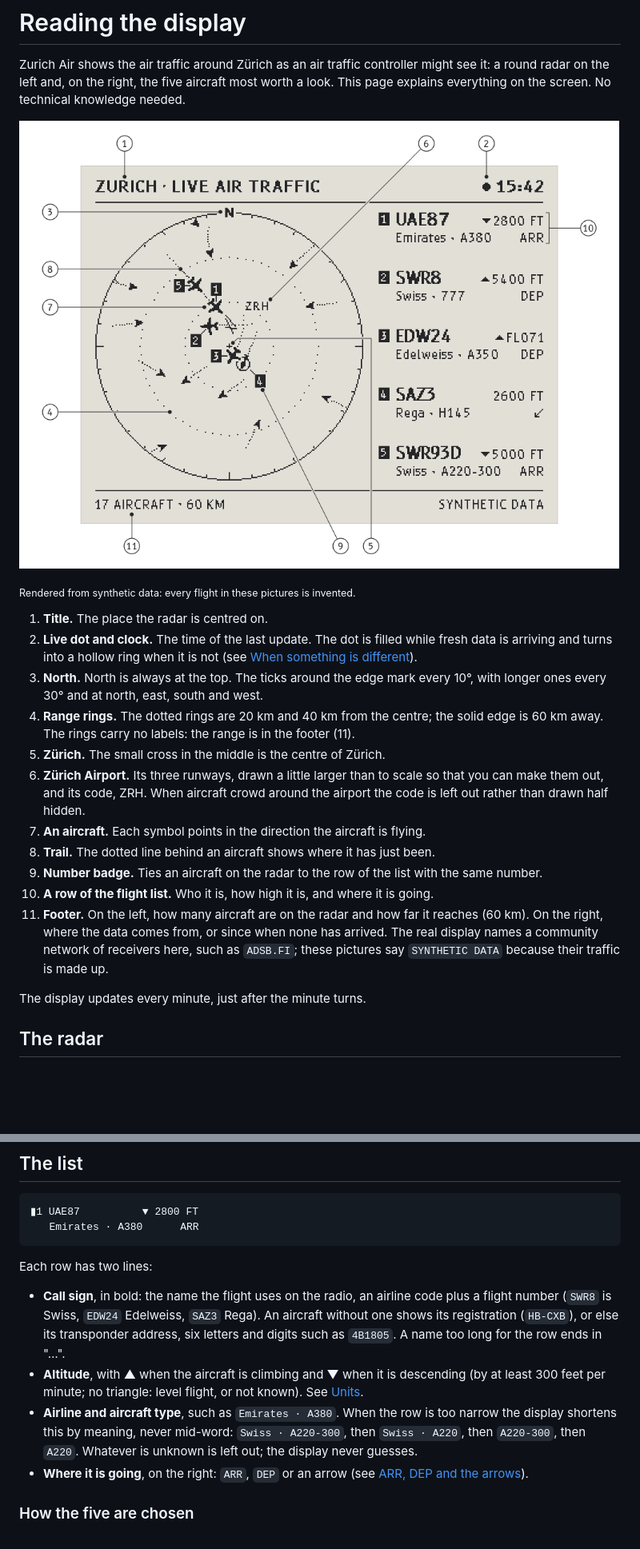
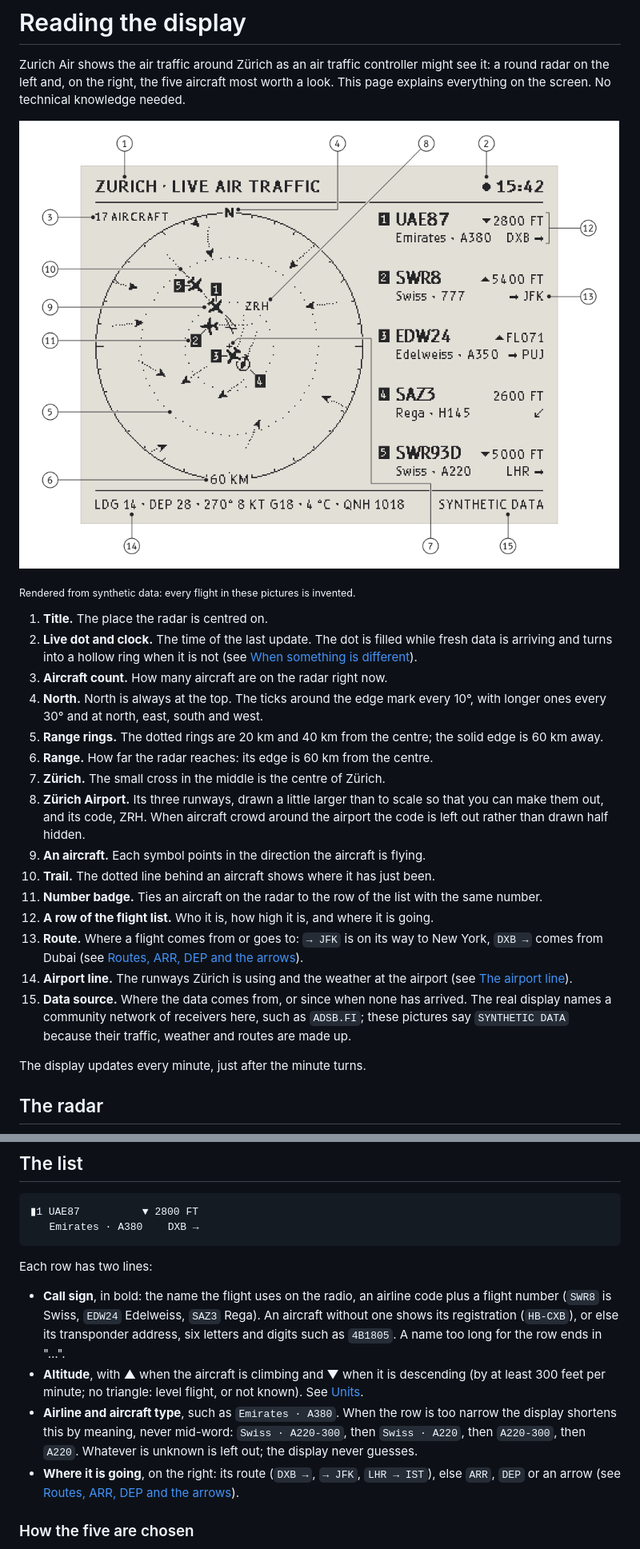
Before and after one commit to nandometzger/zurich-air, a Markdown page: docs/reading-the-display.md, 2 parts joined by grey strips. Shown at 80% size. Drawn GitHub-style; pictures changed too: docs/images/anatomy.png; blank space fills up the shorter version.

````diff
--- a/docs/reading-the-display.md
+++ b/docs/reading-the-display.md
@@ -12,23 +12,29 @@ page explains everything on the screen. No technical knowledge needed.
 2. **Live dot and clock.** The time of the last update. The dot is filled while fresh
    data is arriving and turns into a hollow ring when it is not (see
    [When something is different](#when-something-is-different)).
-3. **North.** North is always at the top. The ticks around the edge mark every 10°, with
+3. **Aircraft count.** How many aircraft are on the radar right now.
+4. **North.** North is always at the top. The ticks around the edge mark every 10°, with
    longer ones every 30° and at north, east, south and west.
-4. **Range rings.** The dotted rings are 20 km and 40 km from the centre; the solid edge
-   is 60 km away. The rings carry no labels: the range is in the footer (11).
-5. **Zürich.** The small cross in the middle is the centre of Zürich.
-6. **Zürich Airport.** Its three runways, drawn a little larger than to scale so that
+5. **Range rings.** The dotted rings are 20 km and 40 km from the centre; the solid edge
+   is 60 km away.
+6. **Range.** How far the radar reaches: its edge is 60 km from the centre.
+7. **Zürich.** The small cross in the middle is the centre of Zürich.
+8. **Zürich Airport.** Its three runways, drawn a little larger than to scale so that
    you can make them out, and its code, ZRH. When aircraft crowd around the airport the
    code is left out rather than drawn half hidden.
-7. **An aircraft.** Each symbol points in the direction the aircraft is flying.
-8. **Trail.** The dotted line behind an aircraft shows where it has just been.
-9. **Number badge.** Ties an aircraft on the radar to the row of the list with the same
-   number.
-10. **A row of the flight list.** Who it is, how high it is, and where it is going.
-11. **Footer.** On the left, how many aircraft are on the radar and how far it reaches
-    (60 km). On the right, where the data comes from, or since when none has arrived.
-    The real display names a community network of receivers here, such as `ADSB.FI`;
-    these pictures say `SYNTHETIC DATA` because their traffic is made up.
+9. **An aircraft.** Each symbol points in the direction the aircraft is flying.
+10. **Trail.** The dotted line behind an aircraft shows where it has just been.
+11. **Number badge.** Ties an aircraft on the radar to the row of the list with the same
+    number.
+12. **A row of the flight list.** Who it is, how high it is, and where it is going.
+13. **Route.** Where a flight comes from or goes to: `→ JFK` is on its way to New York,
+    `DXB →` comes from Dubai (see
+    [Routes, ARR, DEP and the arrows](#routes-arr-dep-and-the-arrows)).
+14. **Airport line.** The runways Zürich is using and the weather at the airport (see
+    [The airport line](#the-airport-line)).
+15. **Data source.** Where the data comes from, or since when none has arrived. The real
+    display names a community network of receivers here, such as `ADSB.FI`; these
+    pictures say `SYNTHETIC DATA` because their traffic, weather and routes are made up.
 
 The display updates every minute, just after the minute turns.
 
@@ -57,7 +63,7 @@ and anything beyond 60 km.
 
 ```
 ▮1 UAE87          ▼ 2800 FT
-   Emirates · A380      ARR
+   Emirates · A380    DXB →
 ```
 
 Each row has two lines:
@@ -73,8 +79,9 @@ Each row has two lines:
   the display shortens this by meaning, never mid-word: `Swiss · A220-300`, then
   `Swiss · A220`, then `A220-300`, then `A220`. Whatever is unknown is left out; the
   display never guesses.
-- **Where it is going**, on the right: `ARR`, `DEP` or an arrow (see
-  [ARR, DEP and the arrows](#arr-dep-and-the-arrows)).
+- **Where it is going**, on the right: its route (`DXB →`, `→ JFK`, `LHR → IST`), else
+  `ARR`, `DEP` or an arrow (see
+  [Routes, ARR, DEP and the arrows](#routes-arr-dep-and-the-arrows)).
 
 ### How the five are chosen
 
````
Also changed, not shown: other parts of docs/reading-the-display.md (+46 -5 lines), docs/configuration.md (+35 -2 lines), docs/images/hero.png, docs/images/preview.png, docs/images/preview@2x.png, docs/images/states.png, docs/images/timelapse.gif, 1 other file.
